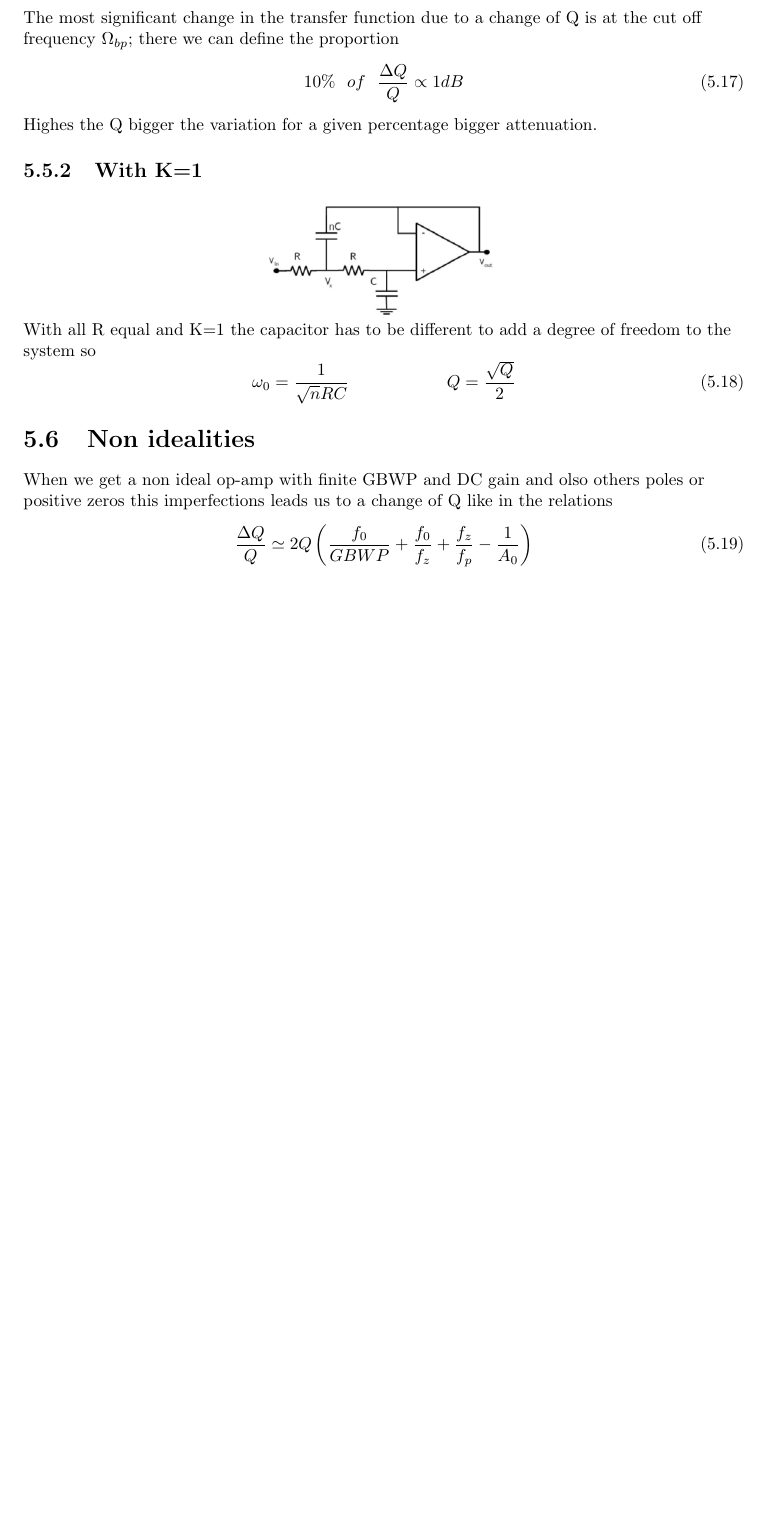
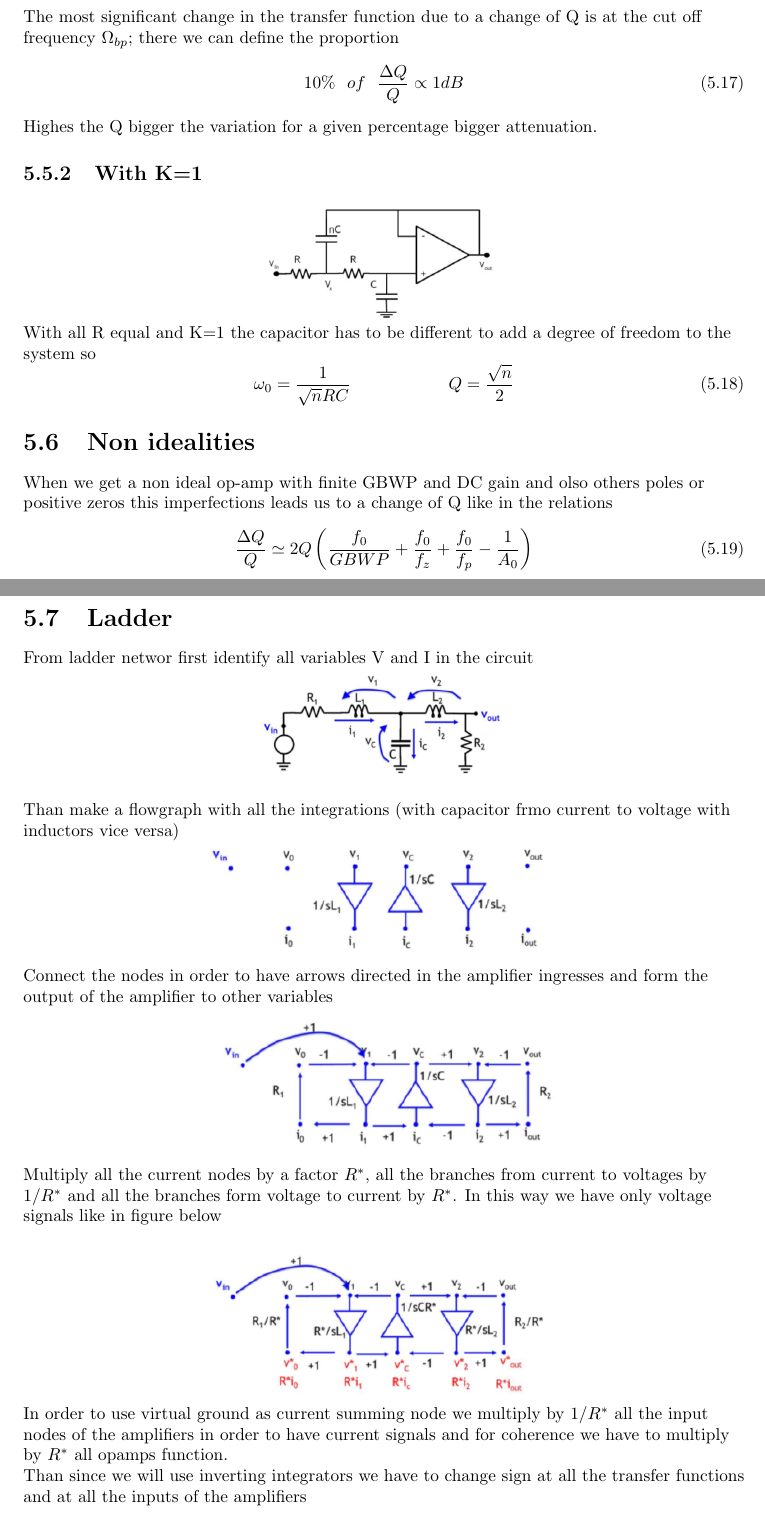
Before and after one commit to matteobaldo/Analog_Circuit_Design, a LaTeX thesis (ACD.tex, which reads Chapter5.tex): part of page 25 of 25 before the commit and two parts of pages 25 and 26 of 28 after it, the two joined at a grey line, cut so that both start at the same text, the shorter picture padded with empty space. Compiled offline with pdfLaTeX.

Commit message:
Modifiche 13/2/17

```diff
--- a/Chapter5.tex
+++ b/Chapter5.tex
@@ -168,11 +168,41 @@ Highes the Q bigger the variation for a given percentage bigger attenuation.\\
 
 With all R equal and K=1 the capacitor has to be different to add a degree of freedom to the system so
 \begin{equation}
-\omega_0=\frac{1}{\sqrt{n}RC}\ \ \ \ \ \ \ \ \ \ \ \ \ \ \ \ \ Q=\frac{\sqrt{Q}}{2}
+\omega_0=\frac{1}{\sqrt{n}RC}\ \ \ \ \ \ \ \ \ \ \ \ \ \ \ \ \ Q=\frac{\sqrt{n}}{2}
 \end{equation}
 
 \section{Non idealities}
 When we get a non ideal op-amp with finite GBWP and DC gain and olso others poles or positive zeros this imperfections leads us to a change of Q like in the relations
 \begin{equation}
-\frac{\Delta Q}{Q}\simeq 2Q\left(\frac{f_0}{GBWP}+\frac{f_0}{f_z}+\frac{f_z}{f_p}-\frac{1}{A_0}\right)
+\frac{\Delta Q}{Q}\simeq 2Q\left(\frac{f_0}{GBWP}+\frac{f_0}{f_z}+\frac{f_0}{f_p}-\frac{1}{A_0}\right)
 \end{equation}
+
+%------------------------------------------------------------------------%
+\section{Ladder}
+
+From ladder networ first identify all variables V and I in the circuit
+
+\centering
+\includegraphics[width=0.35\textwidth]{ldd1.png}\\
+\raggedright
+
+Than make a flowgraph with all the integrations (with capacitor frmo current to voltage with inductors vice versa)
+
+\centering
+\includegraphics[width=0.5\textwidth]{ldd2.png}\\
+\raggedright
+
+Connect the nodes in order to have arrows directed in the amplifier ingresses and form the output of the amplifier to other variables
+
+\centering
+\includegraphics[width=0.5\textwidth]{ldd3.png}\\
+\raggedright
+
+Multiply all the current nodes by a factor $R^*$, all the branches from current to voltages by $1/R^*$ and all the branches form voltage to current by $R^*$. In this way we have only voltage signals like in figure below
+
+\centering
+\includegraphics[width=0.5\textwidth]{ldd4.png}\\
+\raggedright
+
+In order to use virtual ground as current summing node we multiply by $1/R^*$ all the input nodes of the amplifiers in order to have current signals and for coherence we have to multiply by $R^*$ all opamps function.\\
+Than since we will use inverting integrators we have to change sign at all the transfer functions and at all the inputs of the amplifiers
```
Also changed, not shown: ACD.pdf, ld.png (added), ldb.png (added), ldb1.png (added), ldc.png (added), ldd1.png (added), ldd2.png (added), ldd3.png (added), ldd4.png (added), ldd5.png (added), ldd6.png (added), Chapter5.tex (44 more changed lines), 3 other files.
